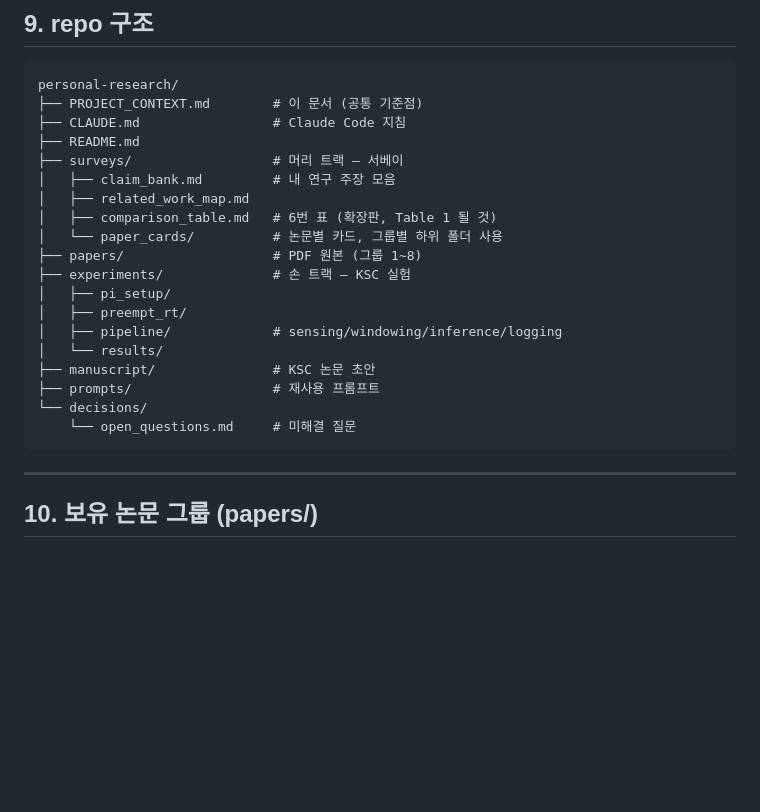
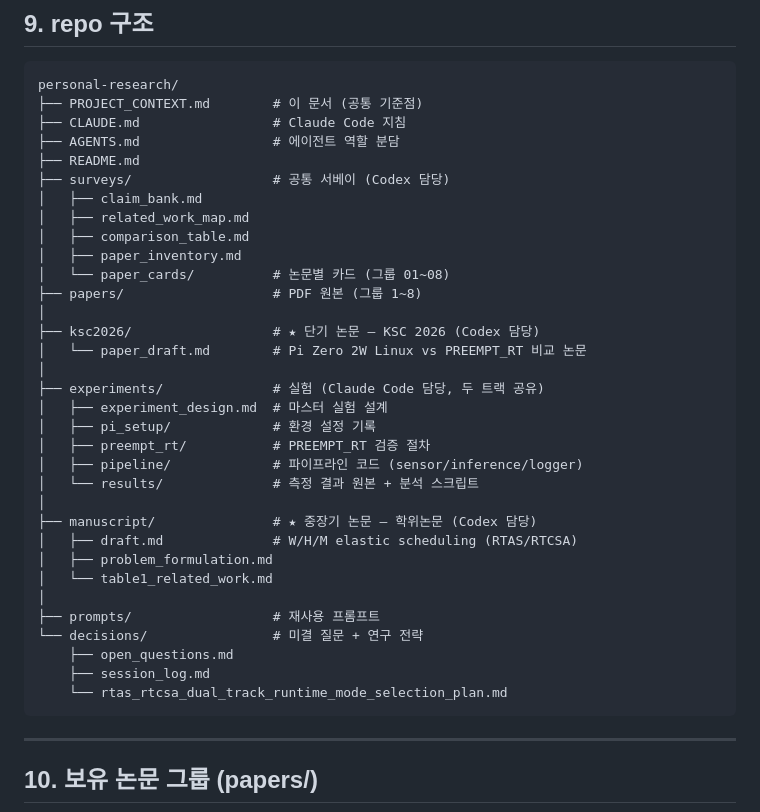
Before and after one commit to lth0422/Personal_research, a Markdown page: PROJECT_CONTEXT.md, the part around the change. GitHub-like rendering; blank space fills up the shorter version.

Commit message:
Document dual paper tracks

````diff
--- a/PROJECT_CONTEXT.md
+++ b/PROJECT_CONTEXT.md
@@ -114,22 +114,36 @@ feasibility (elastic utilization):
 personal-research/
 ├── PROJECT_CONTEXT.md        # 이 문서 (공통 기준점)
 ├── CLAUDE.md                 # Claude Code 지침
+├── AGENTS.md                 # 에이전트 역할 분담
 ├── README.md
-├── surveys/                  # 머리 트랙 — 서베이
-│   ├── claim_bank.md         # 내 연구 주장 모음
+├── surveys/                  # 공통 서베이 (Codex 담당)
+│   ├── claim_bank.md
 │   ├── related_work_map.md
-│   ├── comparison_table.md   # 6번 표 (확장판, Table 1 될 것)
-│   └── paper_cards/          # 논문별 카드, 그룹별 하위 폴더 사용
+│   ├── comparison_table.md
+│   ├── paper_inventory.md
+│   └── paper_cards/          # 논문별 카드 (그룹 01~08)
 ├── papers/                   # PDF 원본 (그룹 1~8)
-├── experiments/              # 손 트랙 — KSC 실험
-│   ├── pi_setup/
-│   ├── preempt_rt/
-│   ├── pipeline/             # sensing/windowing/inference/logging
-│   └── results/
-├── manuscript/               # KSC 논문 초안
+│
+├── ksc2026/                  # ★ 단기 논문 — KSC 2026 (Codex 담당)
+│   └── paper_draft.md        # Pi Zero 2W Linux vs PREEMPT_RT 비교 논문
+│
+├── experiments/              # 실험 (Claude Code 담당, 두 트랙 공유)
+│   ├── experiment_design.md  # 마스터 실험 설계
+│   ├── pi_setup/             # 환경 설정 기록
+│   ├── preempt_rt/           # PREEMPT_RT 검증 절차
+│   ├── pipeline/             # 파이프라인 코드 (sensor/inference/logger)
+│   └── results/              # 측정 결과 원본 + 분석 스크립트
+│
+├── manuscript/               # ★ 중장기 논문 — 학위논문 (Codex 담당)
+│   ├── draft.md              # W/H/M elastic scheduling (RTAS/RTCSA)
+│   ├── problem_formulation.md
+│   └── table1_related_work.md
+│
 ├── prompts/                  # 재사용 프롬프트
-└── decisions/
-    └── open_questions.md     # 미해결 질문
+└── decisions/                # 미결 질문 + 연구 전략
+    ├── open_questions.md
+    ├── session_log.md
+    └── rtas_rtcsa_dual_track_runtime_mode_selection_plan.md
 ```
 
 ---
````
Also changed, not shown: AGENTS.md (+25 -10 lines), ksc2026/paper_draft.md (added, +118 -0 lines).
